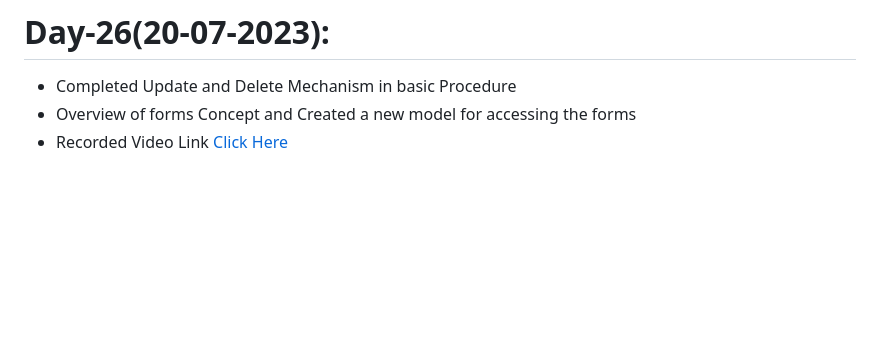
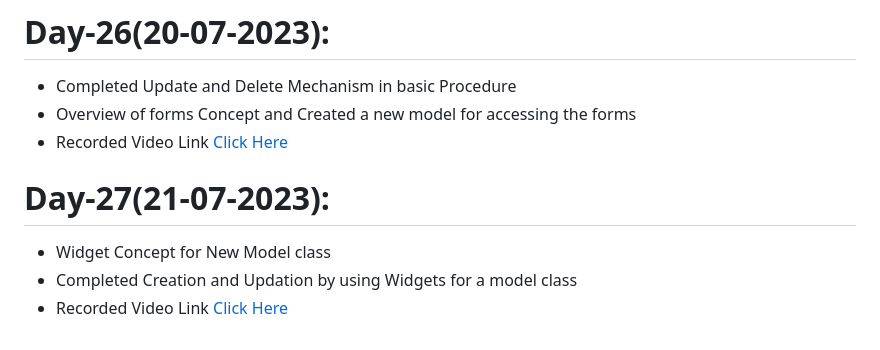
Before and after one commit to AP-Skill-Development-Corporation/SRM-Django-2023-2024, a Markdown page: README.md, the part around the change. Drawn GitHub-style; blank space fills up the shorter version.

```diff
--- a/README.md
+++ b/README.md
@@ -118,3 +118,7 @@ SRM Internship
   - Completed Update and Delete Mechanism in basic Procedure
   - Overview of forms Concept and Created a new model for accessing the forms
   - Recorded Video Link [Click Here](https://drive.google.com/file/d/1x_lQ0K00TPD1CyMZk6Pf3FAWoEpsQUyC/view?usp=sharing)
+# Day-27(21-07-2023):
+  - Widget Concept for New Model class
+  - Completed Creation and Updation by using Widgets for a model class
+  - Recorded Video Link [Click Here]()
```
